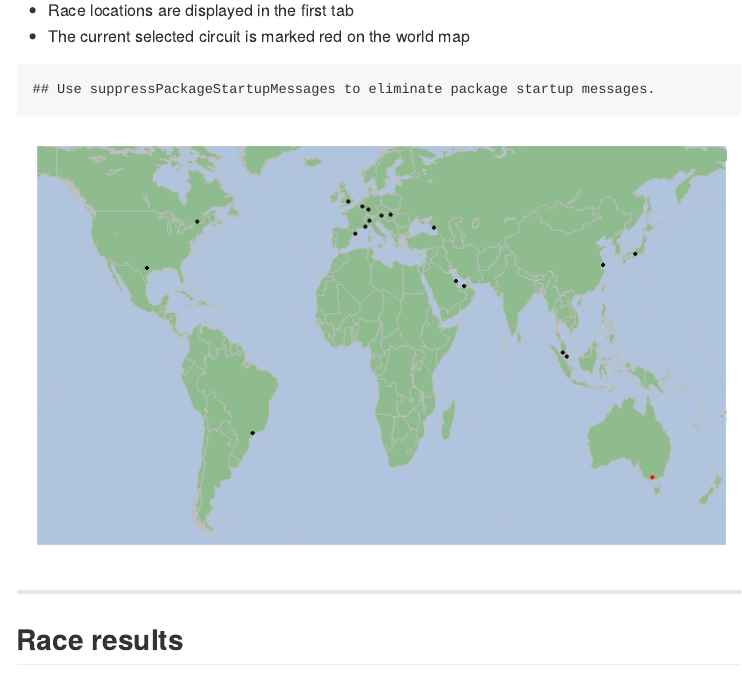
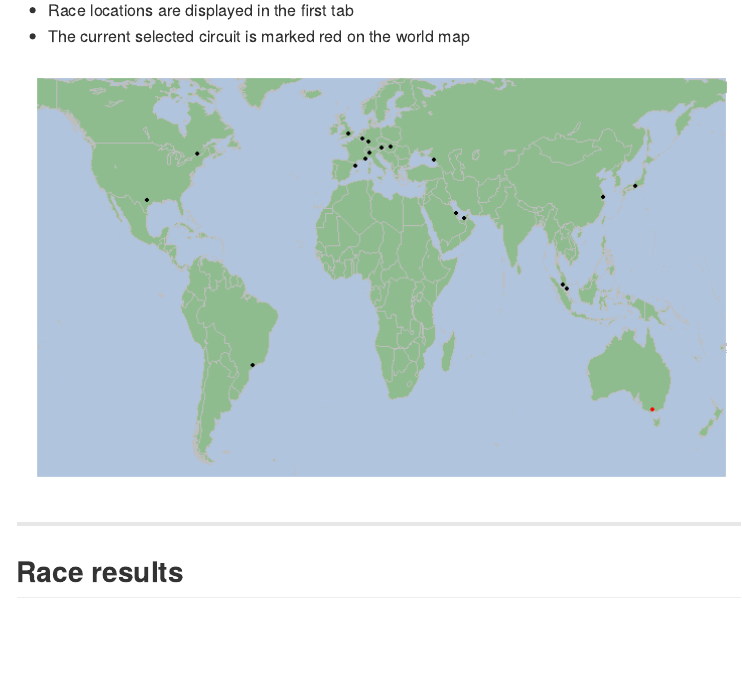
Before and after one commit to rrunner/rrunner.github.io, an R Markdown document (fone/index.Rmd): the page in a window 1100 px wide, from 430 px down. The pictures show the output file fone/index.md that the author committed with the source, drawn offline in the style of GitHub.

Commit message:
rebuilt with knitr

````diff
--- a/fone/index.Rmd
+++ b/fone/index.Rmd
@@ -8,7 +8,7 @@ highlighter : highlight.js  # {highlight.js, prettify, highlight}
 hitheme     : tomorrow      #
 widgets     : []   # {mathjax, quiz, bootstrap}
 mode        : selfcontained # {standalone, draft}
-#knit        : slidify::knit2slides
+knit        : slidify::knit2slides
 ---
 
 ```{r, echo=FALSE}
@@ -38,7 +38,7 @@ opts_chunk$set(cache=FALSE)
 - The current selected circuit is marked red on the world map
 
 ```{r worldmap, echo=FALSE, fig.width=10, fig.height=6}
-library(ggplot2)
+suppressPackageStartupMessages(library(ggplot2))
 load("races.RData")
 map_theme <- theme(axis.line = element_blank(),
                    axis.text = element_blank(),
````
Also changed, not shown: fone/index.html, fone/index.md, fone/index.Rmd (2 more changed lines).
